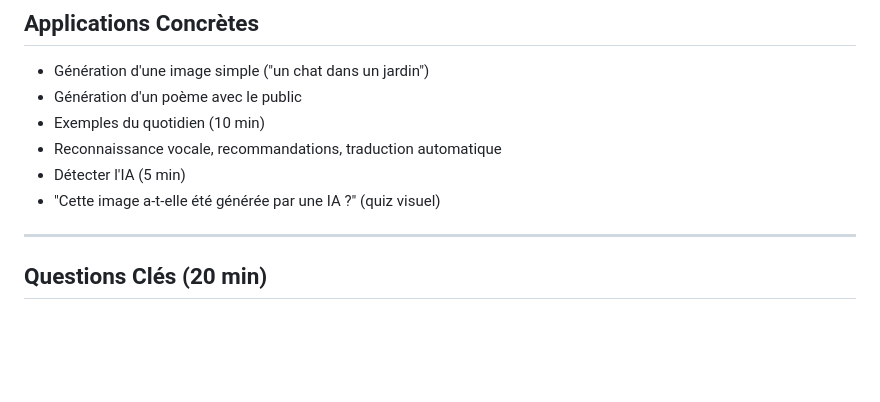
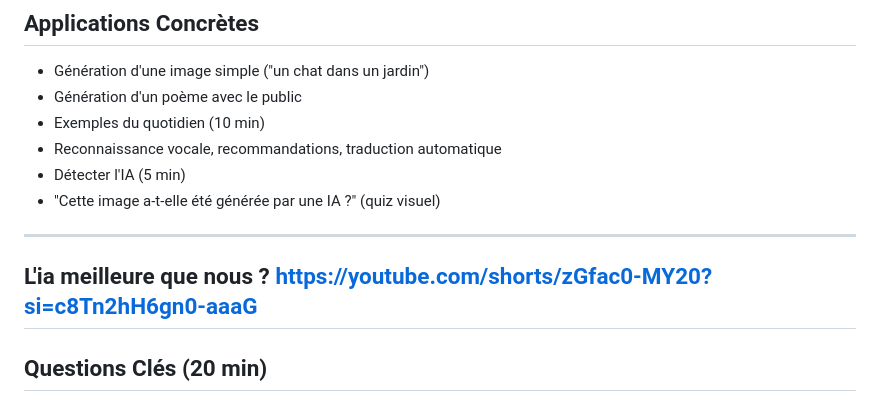
Before and after one commit to famibelle/ConferenceIntelligenceArtificielle, a Markdown page: ConférenceIA.md, the part around the change. Rendered like a GitHub page; blank space fills up the shorter version.

Commit message:
Update ConférenceIA.md
point de vue de vilain

```diff
--- a/ConférenceIA.md
+++ b/ConférenceIA.md
@@ -1038,6 +1038,11 @@ https://unmute.sh/
 -  Détecter l'IA (5 min)
   - "Cette image a-t-elle été générée par une IA ?" (quiz visuel)
 
+
+
+---
+L'ia meilleure que nous ?
+https://youtube.com/shorts/zGfac0-MY20?si=c8Tn2hH6gn0-aaaG
 ---
 
 ## **Questions Clés (20 min)**
```
